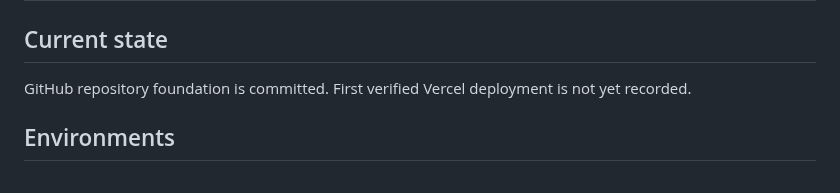
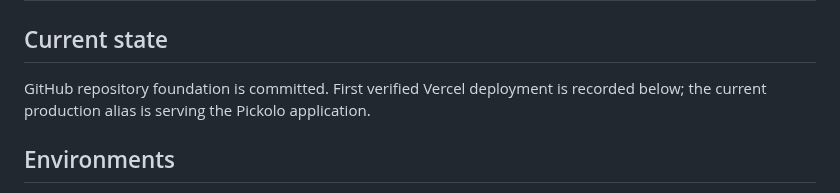
Before and after one commit to thesmfstudios-cloud/Pickolo-Studio, a Markdown page: docs/DEPLOYMENTS.md, the part around the change. Drawn GitHub-style.

Commit message:
docs: mark verified Vercel deployment as current state

```diff
--- a/docs/DEPLOYMENTS.md
+++ b/docs/DEPLOYMENTS.md
@@ -1,7 +1,7 @@
 # Pickolo Studio — Deployment History
 
 ## Current state
-GitHub repository foundation is committed. First verified Vercel deployment is not yet recorded.
+GitHub repository foundation is committed. First verified Vercel deployment is recorded below; the current production alias is serving the Pickolo application.
 
 ## Environments
 - Local
```
